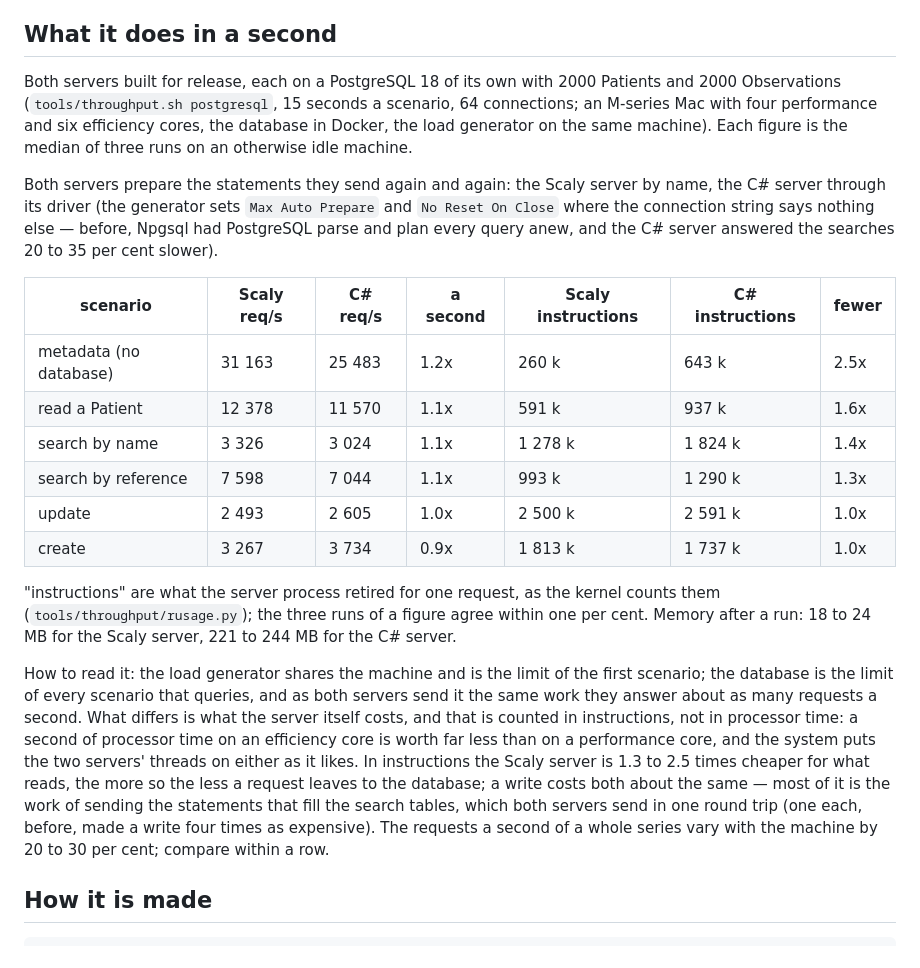
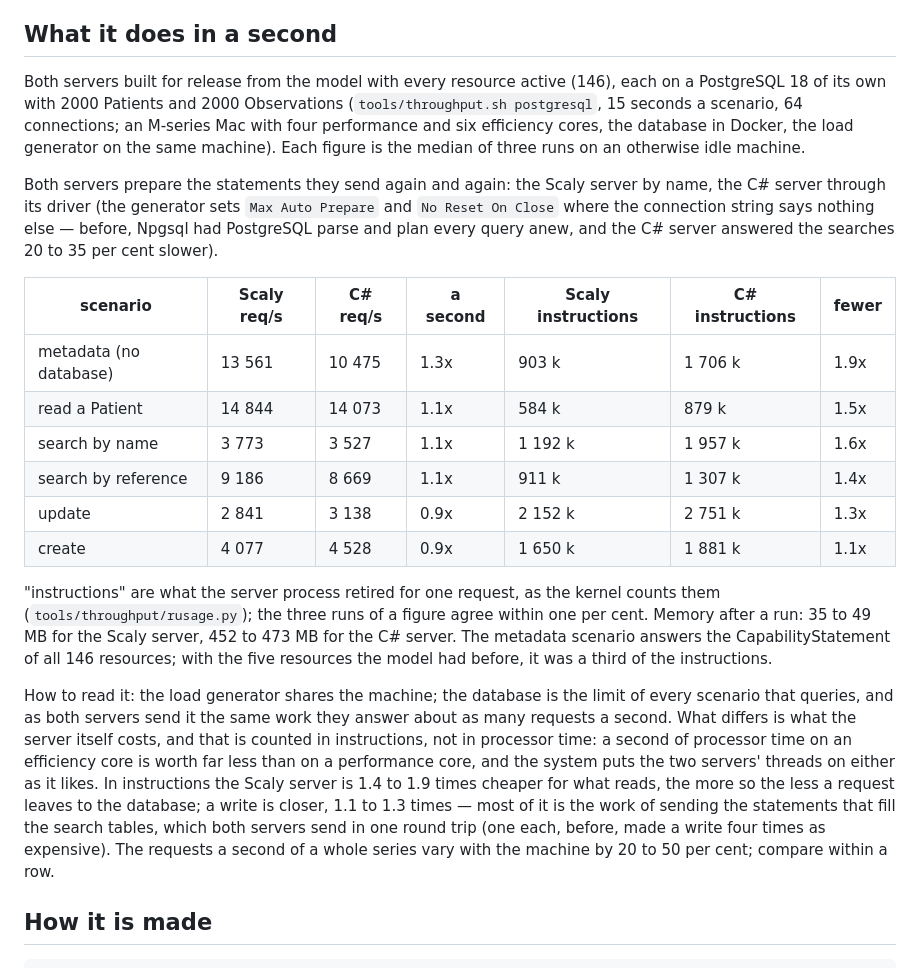
Before and after one commit to rschleitzer/fire, a Markdown page: README.md, the part around the change. GitHub-like rendering.

Commit message:
README: throughput with every resource active, medians of three

```diff
--- a/README.md
+++ b/README.md
@@ -12,8 +12,9 @@ for request, and the comparison is what this repository is for.
 
 ## What it does in a second
 
-Both servers built for release, each on a PostgreSQL 18 of its own with
-2000 Patients and 2000 Observations (`tools/throughput.sh postgresql`,
+Both servers built for release from the model with every resource active
+(146), each on a PostgreSQL 18 of its own with 2000 Patients and 2000
+Observations (`tools/throughput.sh postgresql`,
 15 seconds a scenario, 64 connections; an M-series Mac with four
 performance and six efficiency cores, the database in Docker, the load
 generator on the same machine). Each figure is the median of three runs on
@@ -27,31 +28,32 @@ anew, and the C# server answered the searches 20 to 35 per cent slower).
 
 | scenario | Scaly req/s | C# req/s | a second | Scaly instructions | C# instructions | fewer |
 |---|---|---|---|---|---|---|
-| metadata (no database) | 31 163 | 25 483 | 1.2x | 260 k | 643 k | 2.5x |
-| read a Patient | 12 378 | 11 570 | 1.1x | 591 k | 937 k | 1.6x |
-| search by name | 3 326 | 3 024 | 1.1x | 1 278 k | 1 824 k | 1.4x |
-| search by reference | 7 598 | 7 044 | 1.1x | 993 k | 1 290 k | 1.3x |
-| update | 2 493 | 2 605 | 1.0x | 2 500 k | 2 591 k | 1.0x |
-| create | 3 267 | 3 734 | 0.9x | 1 813 k | 1 737 k | 1.0x |
+| metadata (no database) | 13 561 | 10 475 | 1.3x | 903 k | 1 706 k | 1.9x |
+| read a Patient | 14 844 | 14 073 | 1.1x | 584 k | 879 k | 1.5x |
+| search by name | 3 773 | 3 527 | 1.1x | 1 192 k | 1 957 k | 1.6x |
+| search by reference | 9 186 | 8 669 | 1.1x | 911 k | 1 307 k | 1.4x |
+| update | 2 841 | 3 138 | 0.9x | 2 152 k | 2 751 k | 1.3x |
+| create | 4 077 | 4 528 | 0.9x | 1 650 k | 1 881 k | 1.1x |
 
 "instructions" are what the server process retired for one request, as the
 kernel counts them (`tools/throughput/rusage.py`); the three runs of a
-figure agree within one per cent. Memory after a run: 18 to 24 MB for the
-Scaly server, 221 to 244 MB for the C# server.
+figure agree within one per cent. Memory after a run: 35 to 49 MB for the
+Scaly server, 452 to 473 MB for the C# server. The metadata scenario
+answers the CapabilityStatement of all 146 resources; with the five
+resources the model had before, it was a third of the instructions.
 
-How to read it: the load generator shares the machine and is the limit of
-the first scenario; the database is the limit of every scenario that
-queries, and as both servers send it the same work they answer about as
-many requests a second. What differs is what the server itself costs, and
+How to read it: the load generator shares the machine; the database is
+the limit of every scenario that queries, and as both servers send it the
+same work they answer about as many requests a second. What differs is what the server itself costs, and
 that is counted in instructions, not in processor time: a second of
 processor time on an efficiency core is worth far less than on a
 performance core, and the system puts the two servers' threads on either
-as it likes. In instructions the Scaly server is 1.3 to 2.5 times cheaper
+as it likes. In instructions the Scaly server is 1.4 to 1.9 times cheaper
 for what reads, the more so the less a request leaves to the database; a
-write costs both about the same — most of it is the work of sending the
+write is closer, 1.1 to 1.3 times — most of it is the work of sending the
 statements that fill the search tables, which both servers send in one
 round trip (one each, before, made a write four times as expensive). The
-requests a second of a whole series vary with the machine by 20 to 30 per
+requests a second of a whole series vary with the machine by 20 to 50 per
 cent; compare within a row.
 
 ## How it is made
```
